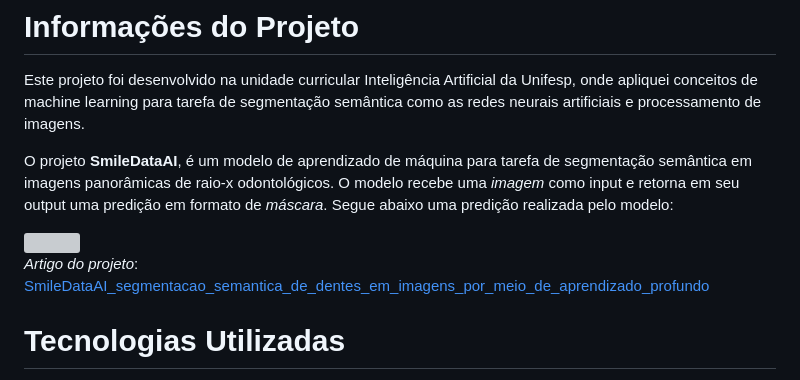
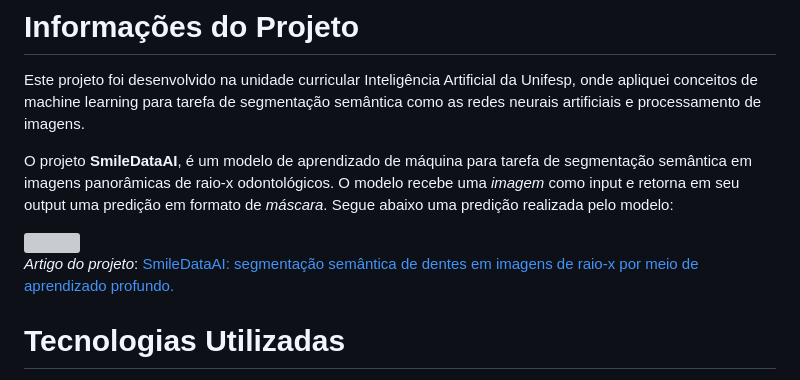
Before and after one commit to vimassaru/WIA_Teeth_Semantic_Segmentation, a Markdown page: README.md, the part around the change. Rendered like a GitHub page; grey boxes are pictures that could not be loaded.

```diff
--- a/README.md
+++ b/README.md
@@ -9,7 +9,7 @@ O projeto **SmileDataAI**, é um modelo de aprendizado de máquina para tarefa d
 
 <img align="center" src="https://github.com/vimassaru/WIA/blob/main/data/images/pred_ground_truth.png">
 
-*Artigo do projeto*: [SmileDataAI_segmentacao_semantica_de_dentes_em_imagens_por_meio_de_aprendizado_profundo](SmileDataAI_segmentacao_semantica_de_dentes_em_imagens_por_meio_de_aprendizado_profundo.pdf)
+*Artigo do projeto*: [SmileDataAI: segmentação semântica de dentes em imagens de raio-x por meio de aprendizado profundo.](SmileDataAI_segmentacao_semantica_de_dentes_em_imagens_por_meio_de_aprendizado_profundo.pdf)
 
 # Tecnologias Utilizadas
 
```
